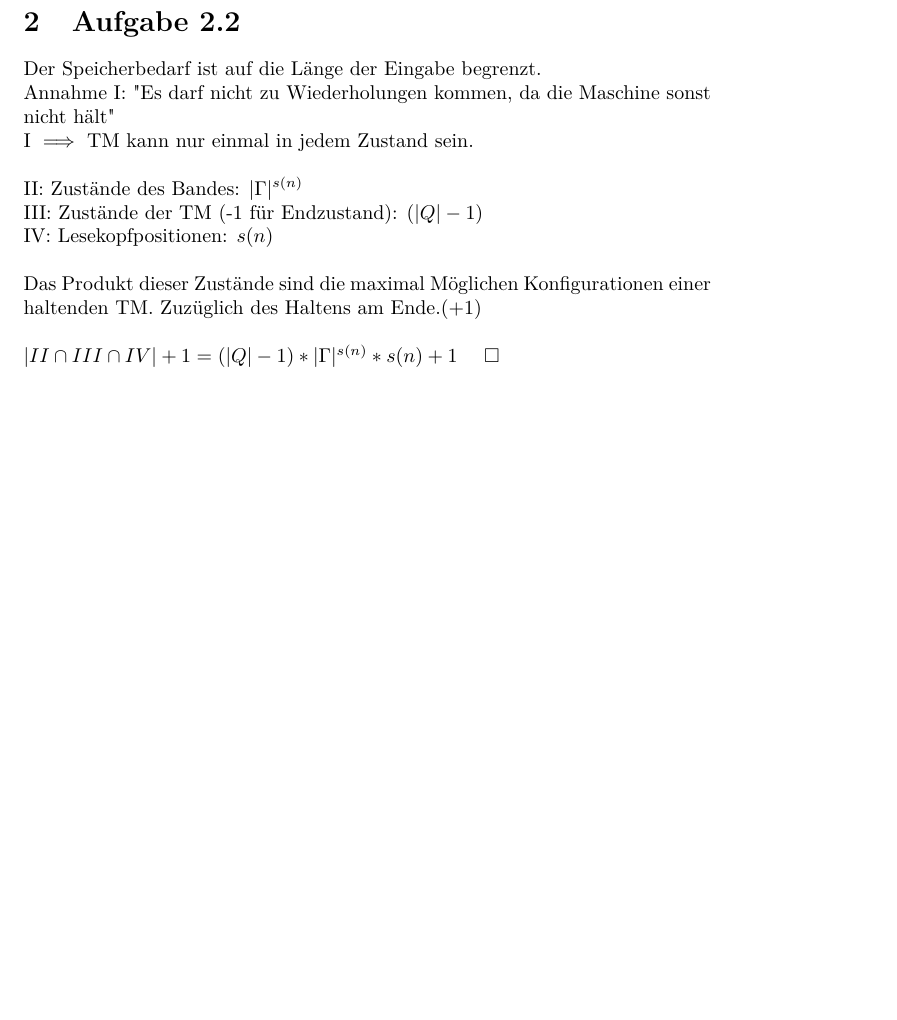
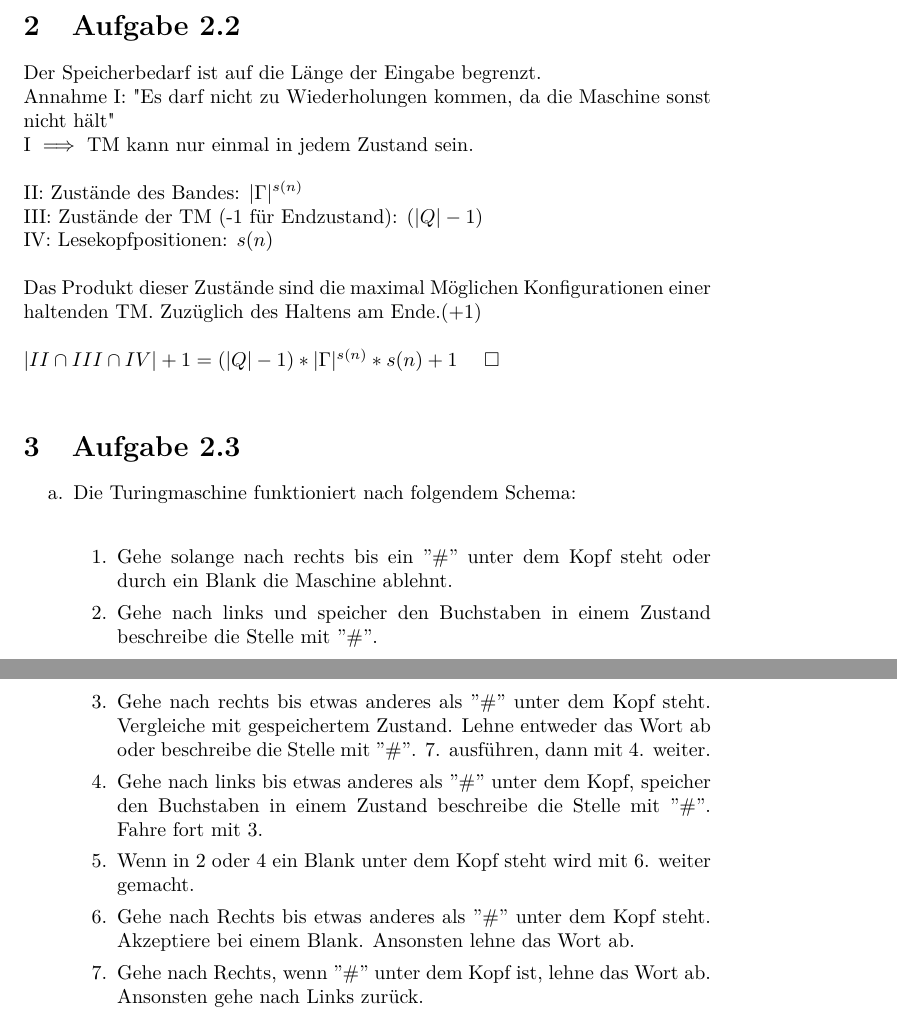
Before and after one commit to Barokoli/BukAbgabe, a LaTeX document (Aufgabe_2.tex): part of the page before the commit and two parts of pages 1 and 2 of 2 after it, the two joined at a grey line, cut so that both start at the same text, the shorter picture padded with empty space. Compiled offline with pdfLaTeX.

Commit message:
Aufgabe 2.3a

```diff
--- a/Aufgabe_2.tex
+++ b/Aufgabe_2.tex
@@ -28,5 +28,17 @@
 	Das Produkt dieser Zustände sind die maximal Möglichen Konfigurationen einer haltenden TM. Zuzüglich des Haltens am Ende.(+1)\\\\
 	$|II \cap III \cap IV| +1 = (|Q| - 1) * |\Gamma|^{s(n)} * s(n)+1$
 	\quad$\square$\\
-
+	\section[a 2.3]{Aufgabe 2.3}
+	\begin{enumerate} [label=\alph*.]
+		\item Die Turingmaschine funktioniert nach folgendem Schema:\\
+		\begin{enumerate}[label=\arabic*.]
+			\item Gehe solange nach rechts bis ein $"\#"$ unter dem Kopf steht oder durch ein Blank die Maschine ablehnt.
+			\item Gehe nach links und speicher den Buchstaben in einem Zustand beschreibe die Stelle mit $"\#"$.
+			\item Gehe nach rechts bis etwas anderes als $"\#"$ unter dem Kopf steht. Vergleiche mit gespeichertem Zustand. Lehne entweder das Wort ab oder beschreibe die Stelle mit $"\#"$. 7. ausführen, dann mit 4. weiter.
+			\item Gehe nach links bis etwas anderes als $"\#"$ unter dem Kopf, speicher den Buchstaben in einem Zustand beschreibe die Stelle mit $"\#"$. Fahre fort mit 3.
+			\item Wenn in 2 oder 4 ein Blank unter dem Kopf steht wird mit 6. weiter gemacht.
+			\item Gehe nach Rechts bis etwas anderes als $"\#"$ unter dem Kopf steht. Akzeptiere bei einem Blank. Ansonsten lehne das Wort ab.
+			\item Gehe nach Rechts, wenn $"\#"$ unter dem Kopf ist, lehne das Wort ab. Ansonsten gehe nach Links zurück.
+			\end{enumerate}
+	\end{enumerate}
 \end{document}
```
Also changed, not shown: Aufgabe_2.pdf.
